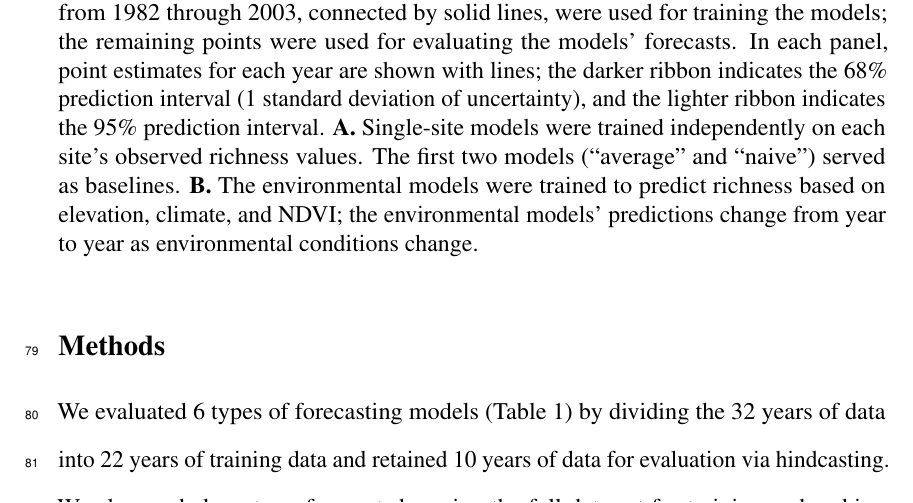
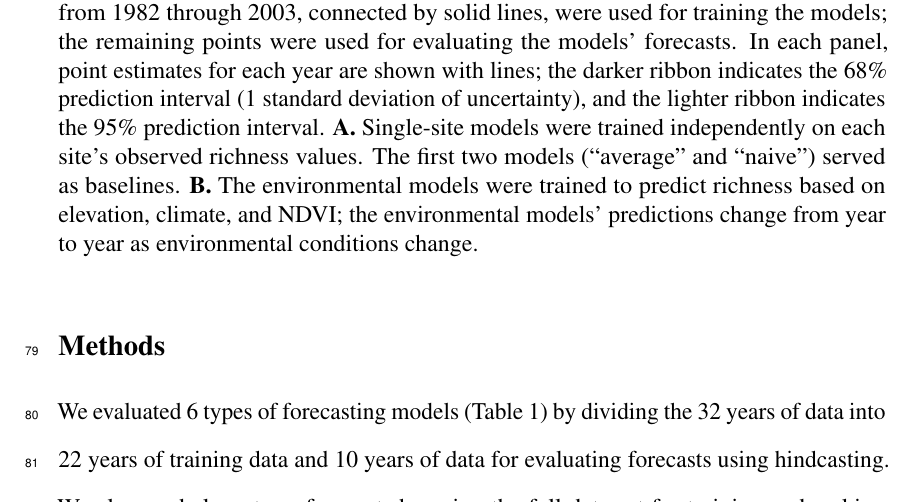
Before and after one commit to weecology/bbs-forecasting, an R Markdown document (manuscript/draft.Rmd): part of page 4 of 37, cut so that both start at the same text. Rendered offline with R 4.5, knitr and Pandoc, then LaTeX, with nearby package versions.

Commit message:
Minor ms edit for grammar and clarity

```diff
--- a/manuscript/draft.Rmd
+++ b/manuscript/draft.Rmd
@@ -134,5 +134,5 @@ year as environmental conditions change.](../figures/model_predictions.png)
 ## Methods
 
 We evaluated 6 types of forecasting models (Table 1) by dividing the 32 years
-of data into 22 years of training data and retained 10 years of data for
-evaluation via hindcasting. We also made long term forecasts by using the full
+of data into 22 years of training data and 10 years of data for
+evaluating forecasts using hindcasting. We also made long term forecasts by using
```
Also changed, not shown: manuscript/draft.Rmd (2 more changed lines).
